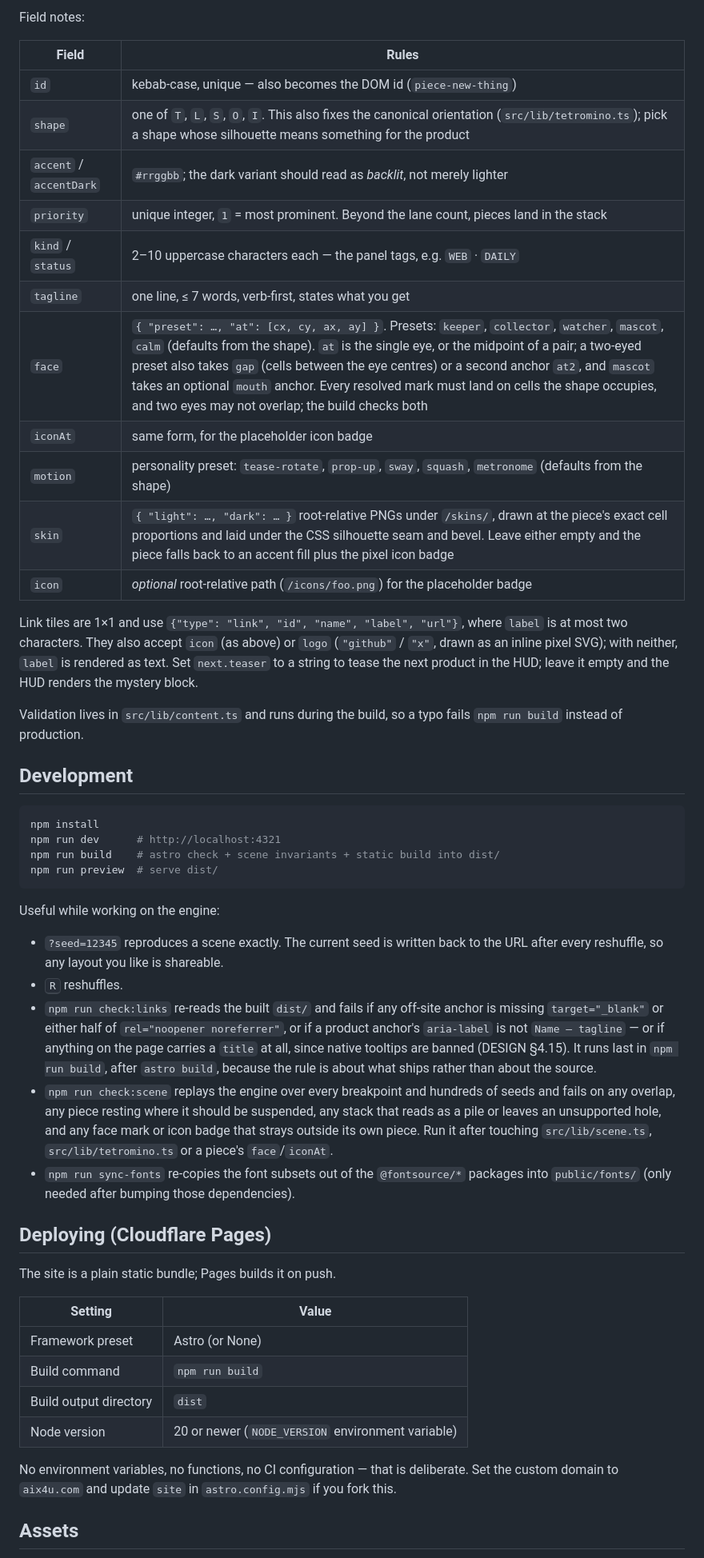
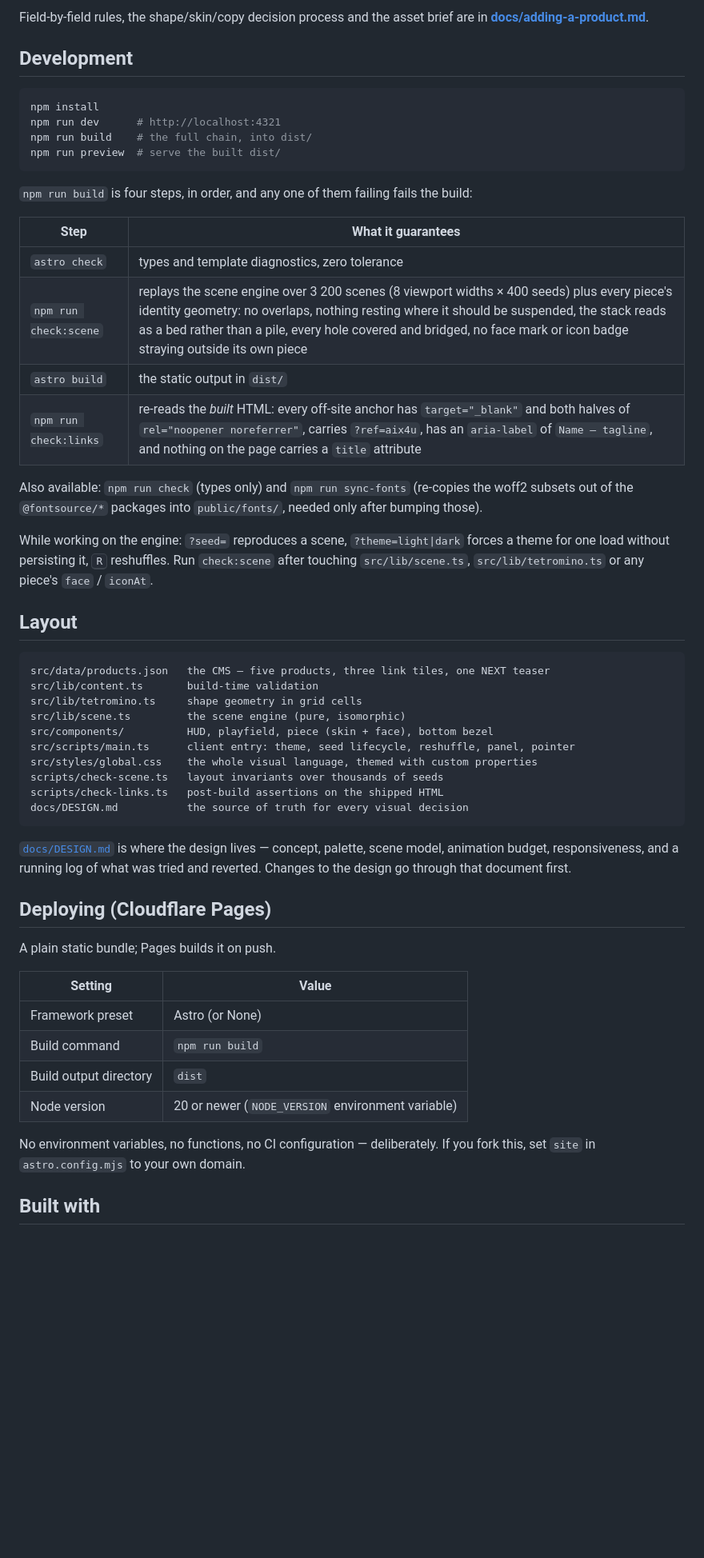
Before and after one commit to RuochenLyu/aix4u, a Markdown page: README.md, the part around one of its changes. Shown at 80% size. GitHub-like rendering; blank space fills up the shorter version.

````diff
--- a/README.md
+++ b/README.md
@@ -127,58 +49,48 @@ data.
 
-Field notes:
-
-| Field | Rules |
-|---|---|
-| `id` | kebab-case, unique — also becomes the DOM id (`piece-new-thing`) |
-| `shape` | one of `T`, `L`, `S`, `O`, `I`. This also fixes the canonical orientation (`src/lib/tetromino.ts`); pick a shape whose silhouette means something for the product |
-| `accent` / `accentDark` | `#rrggbb`; the dark variant should read as *backlit*, not merely lighter |
-| `priority` | unique integer, `1` = most prominent. Beyond the lane count, pieces land in the stack |
-| `kind` / `status` | 2–10 uppercase characters each — the panel tags, e.g. `WEB` · `DAILY` |
-| `tagline` | one line, ≤ 7 words, verb-first, states what you get |
-| `face` | `{ "preset": …, "at": [cx, cy, ax, ay] }`. Presets: `keeper`, `collector`, `watcher`, `mascot`, `calm` (defaults from the shape). `at` is the single eye, or the midpoint of a pair; a two-eyed preset also takes `gap` (cells between the eye centres) or a second anchor `at2`, and `mascot` takes an optional `mouth` anchor. Every resolved mark must land on cells the shape occupies, and two eyes may not overlap; the build checks both |
-| `iconAt` | same form, for the placeholder icon badge |
-| `motion` | personality preset: `tease-rotate`, `prop-up`, `sway`, `squash`, `metronome` (defaults from the shape) |
-| `skin` | `{ "light": …, "dark": … }` root-relative PNGs under `/skins/`, drawn at the piece's exact cell proportions and laid under the CSS silhouette seam and bevel. Leave either empty and the piece falls back to an accent fill plus the pixel icon badge |
-| `icon` | *optional* root-relative path (`/icons/foo.png`) for the placeholder badge |
-
-Link tiles are 1×1 and use `{"type": "link", "id", "name", "label", "url"}`, where `label`
-is at most two characters. They also accept `icon` (as above) or `logo` (`"github"` /
-`"x"`, drawn as an inline pixel SVG); with neither, `label` is rendered as text. Set `next.teaser` to a string to tease the next product in the
-HUD; leave it empty and the HUD renders the mystery block.
-
-Validation lives in `src/lib/content.ts` and runs during the build, so a typo fails
-`npm run build` instead of production.
+Field-by-field rules, the shape/skin/copy decision process and the asset brief are in **[docs/adding-a-product.md](docs/adding-a-product.md)**.
 
 ## Development
 
 ```sh
 npm install
 npm run dev      # http://localhost:4321
-npm run build    # astro check + scene invariants + static build into dist/
-npm run preview  # serve dist/
+npm run build    # the full chain, into dist/
+npm run preview  # serve the built dist/
 ```
 
-Useful while working on the engine:
+`npm run build` is four steps, in order, and any one of them failing fails the build:
 
-- `?seed=12345` reproduces a scene exactly. The current seed is written back to the URL
-  after every reshuffle, so any layout you like is shareable.
-- <kbd>R</kbd> reshuffles.
-- `npm run check:links` re-reads the built `dist/` and fails if any off-site anchor is
-  missing `target="_blank"` or either half of `rel="noopener noreferrer"`, or if a product
-  anchor's `aria-label` is not `Name — tagline` — or if anything on the page carries a
-  `title` at all, since native tooltips are banned (DESIGN §4.15). It runs last in `npm run build`, after
-  `astro build`, because the rule is about what ships rather than about the source.
-- `npm run check:scene` replays the engine over every breakpoint and hundreds of seeds and
-  fails on any overlap, any piece resting where it should be suspended, any stack that reads
-  as a pile or leaves an unsupported hole, and any face mark or icon badge that strays outside
-  its own piece. Run it after touching `src/lib/scene.ts`,
-  `src/lib/tetromino.ts` or a piece's `face`/`iconAt`.
-- `npm run sync-fonts` re-copies the font subsets out of the `@fontsource/*` packages
-  into `public/fonts/` (only needed after bumping those dependencies).
+| Step | What it guarantees |
+|---|---|
+| `astro check` | types and template diagnostics, zero tolerance |
+| `npm run check:scene` | replays the scene engine over 3 200 scenes (8 viewport widths × 400 seeds) plus every piece's identity geometry: no overlaps, nothing resting where it should be suspended, the stack reads as a bed rather than a pile, every hole covered and bridged, no face mark or icon badge straying outside its own piece |
+| `astro build` | the static output in `dist/` |
+| `npm run check:links` | re-reads the *built* HTML: every off-site anchor has `target="_blank"` and both halves of `rel="noopener noreferrer"`, carries `?ref=aix4u`, has an `aria-label` of `Name — tagline`, and nothing on the page carries a `title` attribute |
+
+Also available: `npm run check` (types only) and `npm run sync-fonts` (re-copies the woff2 subsets out of the `@fontsource/*` packages into `public/fonts/`, needed only after bumping those).
+
+While working on the engine: `?seed=` reproduces a scene, `?theme=light|dark` forces a theme for one load without persisting it, <kbd>R</kbd> reshuffles. Run `check:scene` after touching `src/lib/scene.ts`, `src/lib/tetromino.ts` or any piece's `face` / `iconAt`.
+
+## Layout
+
+```
+src/data/products.json   the CMS — five products, three link tiles, one NEXT teaser
+src/lib/content.ts       build-time validation
+src/lib/tetromino.ts     shape geometry in grid cells
+src/lib/scene.ts         the scene engine (pure, isomorphic)
+src/components/          HUD, playfield, piece (skin + face), bottom bezel
+src/scripts/main.ts      client entry: theme, seed lifecycle, reshuffle, panel, pointer
+src/styles/global.css    the whole visual language, themed with custom properties
+scripts/check-scene.ts   layout invariants over thousands of seeds
+scripts/check-links.ts   post-build assertions on the shipped HTML
+docs/DESIGN.md           the source of truth for every visual decision
+```
+
+[`docs/DESIGN.md`](docs/DESIGN.md) is where the design lives — concept, palette, scene model, animation budget, responsiveness, and a running log of what was tried and reverted. Changes to the design go through that document first.
 
 ## Deploying (Cloudflare Pages)
 
-The site is a plain static bundle; Pages builds it on push.
+A plain static bundle; Pages builds it on push.
 
 | Setting | Value |
 |---|---|
@@ -187,8 +99,7 @@ The site is a plain static bundle; Pages builds it on push.
 | Build output directory | `dist` |
 | Node version | 20 or newer (`NODE_VERSION` environment variable) |
 
-No environment variables, no functions, no CI configuration — that is deliberate. Set the
-custom domain to `aix4u.com` and update `site` in `astro.config.mjs` if you fork this.
+No environment variables, no functions, no CI configuration — deliberately. If you fork this, set `site` in `astro.config.mjs` to your own domain.
 
-## Assets
+## Built with
 
````
Also changed, not shown: other parts of README.md (+76 -106 lines), docs/adding-a-product.md (added, +44 -0 lines).
